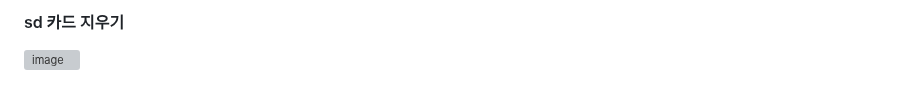
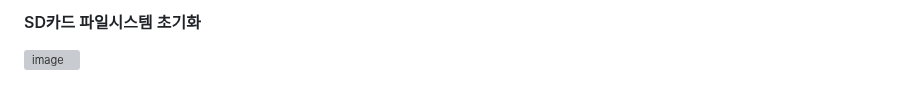
Before and after one commit to jongwon0801/SmartDoor, a Markdown page: Write,Flash/파일시스템 초기화.md, the part around one of its changes. GitHub-like rendering; grey boxes are pictures that could not be loaded.

```diff
--- a/Write,Flash/파일시스템 초기화.md
+++ b/Write,Flash/파일시스템 초기화.md
@@ -1,3 +1,3 @@
-#### sd 카드 지우기
+#### SD카드 파일시스템 초기화
 <img width="477" alt="image" src="https://github.com/user-attachments/assets/8050f160-9cfb-48e3-866b-b1b301bb1ff7" />
 
```
Also changed, not shown: other parts of Write,Flash/파일시스템 초기화.md (+5 -2 lines).
